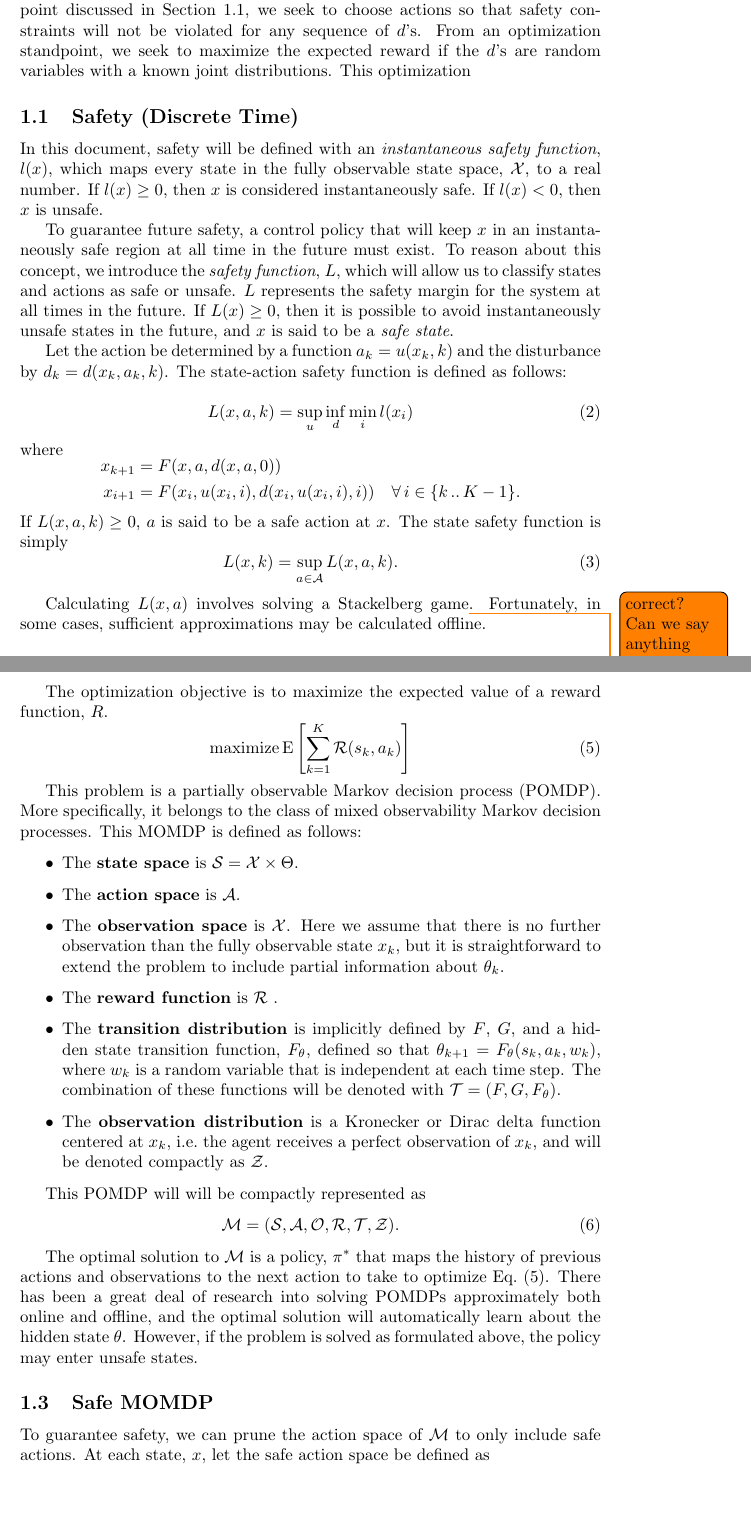
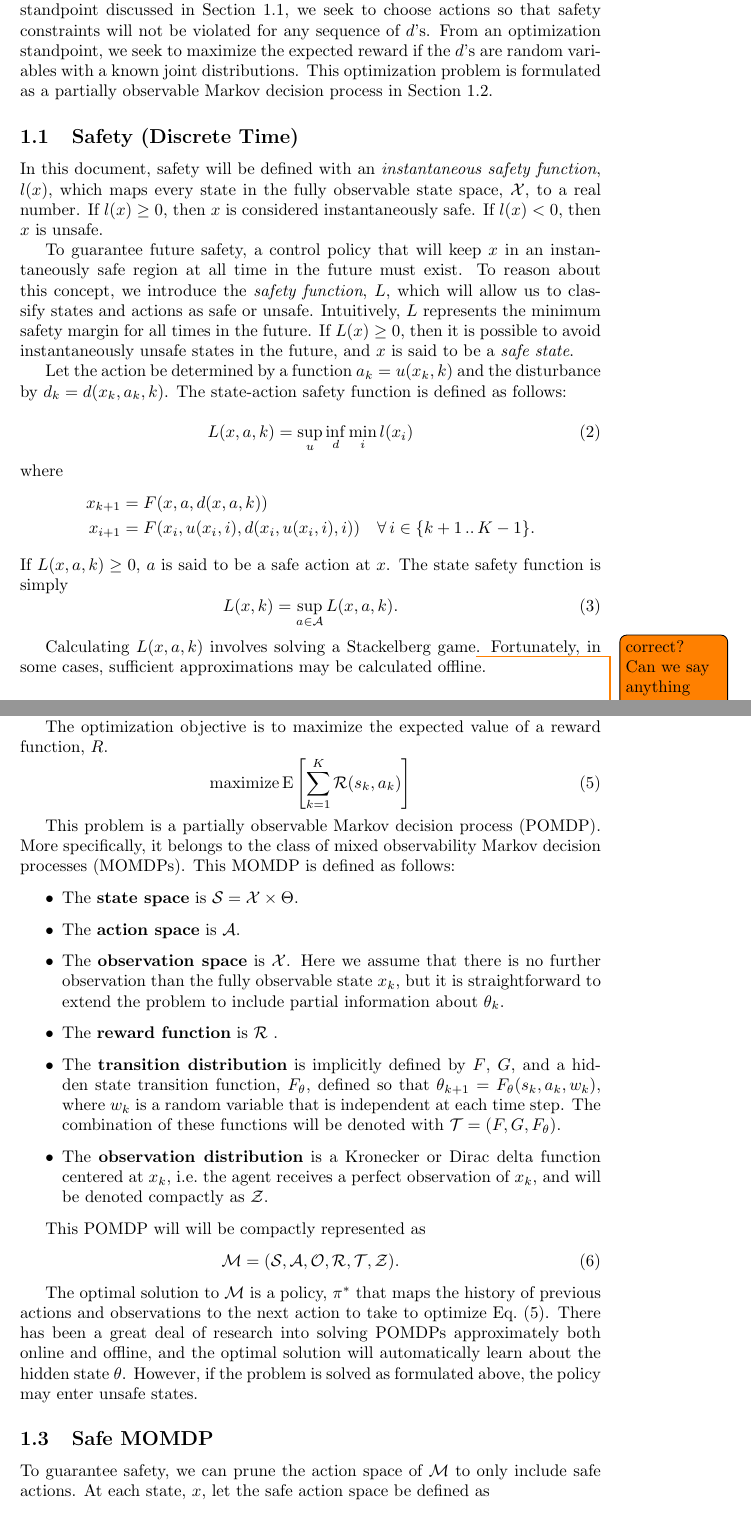
Before and after one commit to zsunberg/momdp-safety, a LaTeX document (description/momdp-safety.tex): two parts of pages 2 and 3 of 4, joined at a grey line, cut so that both start at the same text, the shorter picture padded with empty space. Compiled offline with pdfLaTeX.

Commit message:
fixed some typos

```diff
--- a/description/momdp-safety.tex
+++ b/description/momdp-safety.tex
@@ -50,7 +50,7 @@ That is, at each stage, $k$,
 This problem is approached from two vantage points.
 From the safety standpoint discussed in \cref{sec:safety}, we seek to choose actions so that safety constraints will not be violated for any sequence of $d$'s.
 From an optimization standpoint, we seek to maximize the expected reward if the $d$'s are random variables with a known joint distributions.
-This optimization
+This optimization problem is formulated as a partially observable Markov decision process in \cref{sec:momdp}.
 
 \subsection{Safety (Discrete Time)} \label{sec:safety}
 
@@ -59,7 +59,7 @@ If $l(x) \geq 0$, then $x$ is considered instantaneously safe. If $l(x) < 0$, th
 
 To guarantee future safety, a control policy that will keep $x$ in an instantaneously safe region at all time in the future must exist.
 To reason about this concept, we introduce the \emph{safety function}, $L$, which will allow us to classify states and actions as safe or unsafe.
-$L$ represents the safety margin for the system at all times in the future.
+Intuitively, $L$ represents the minimum safety margin for all times in the future.
 If $L(x) \geq 0$, then it is possible to avoid instantaneously unsafe states in the future, and $x$ is said to be a \emph{safe state}.
 
 % Let $F: \mathcal{X} \times \aspace \times \mathcal{D} \to \mathcal{X}$ define the discrete-time dynamics of the system for each step, $k$ from $0$ to a horizon $K$, where $\mathcal{D}$ is a space of possible distrubances.
@@ -73,8 +73,8 @@ The state-action safety function is defined as follows:
 where
 \begin{equation*}
     \begin{aligned}
-        x_{k+1} &= F(x, a, d(x, a, 0)) \\
-        x_{i+1} &= F(x_i, u(x_i, i), d(x_i, u(x_i, i), i)) & \forall\, i \in \{k\,..\,K-1\} \text{.}
+        x_{k+1} &= F(x, a, d(x, a, k)) \\
+        x_{i+1} &= F(x_i, u(x_i, i), d(x_i, u(x_i, i), i)) & \forall\, i \in \{k+1\,..\,K-1\} \text{.}
     \end{aligned}
 \end{equation*}
 If $L(x, a, k) \geq 0$, $a$ is said to be a safe action at $x$. The state safety function is simply
@@ -82,7 +82,7 @@ If $L(x, a, k) \geq 0$, $a$ is said to be a safe action at $x$. The state safety
     L(x, k) = \underset{a\in\aspace}{\sup}\,L(x,a,k) \text{.}
 \end{equation}
 
-Calculating $L(x,a)$ involves solving a Stackelberg game\todo{correct? Can we say anything about the computational complexity of this game? Is it any easier than a POMDP?}. Fortunately, in some cases, sufficient approximations may be calculated offline.
+Calculating $L(x,a,k)$ involves solving a Stackelberg game\todo{correct? Can we say anything about the computational complexity of this game? Is it any easier than a POMDP?}. Fortunately, in some cases, sufficient approximations may be calculated offline.
 
 % To guarantee future safety, a control policy that will keep $x$ in an instantaneously safe region at all time in the future must exist. This can be expressed in the following constraint satisfaction problem.
 %
@@ -118,7 +118,7 @@ The optimization objective is to maximize the expected value of a reward functio
 \end{equation}
 
 This problem is a partially observable Markov decision process (POMDP).
-More specifically, it belongs to the class of mixed observability Markov decision processes.
+More specifically, it belongs to the class of mixed observability Markov decision processes (MOMDPs).
 This MOMDP is defined as follows:
 
 \begin{itemize}
```
Also changed, not shown: description/momdp-safety.pdf, description/momdp-safety.tex (4 more changed lines).
